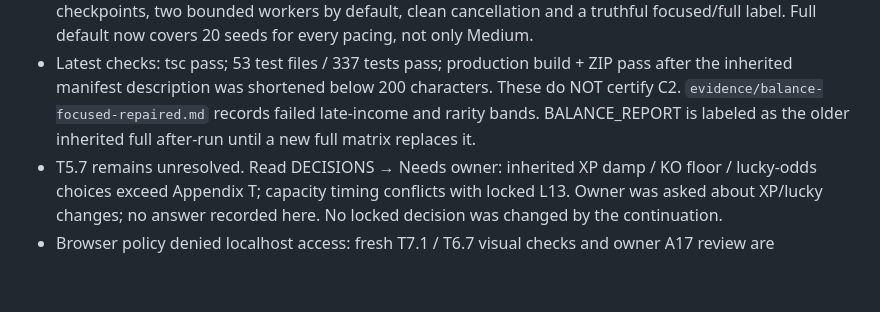
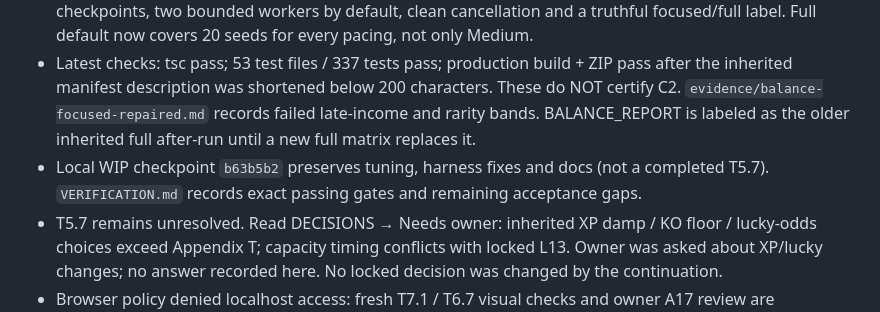
Before and after one commit to jostneilson/pokerem-remnote-plugin, a Markdown page: docs/update-1.6.0/HANDOFF.md, the part around the change. GitHub-like rendering; blank space fills up the shorter version.

```diff
--- a/docs/update-1.6.0/HANDOFF.md
+++ b/docs/update-1.6.0/HANDOFF.md
@@ -5,6 +5,7 @@
 - The original tuner PID 55610 completed normally (1099 s). A later owned run was cancelled under Jost's explicit permission; no job is active at this checkpoint. Preserve `.cache/balance/` (ignored checkpoints).
 - Current 1.6.0 continuation repairs simulator recovery after protected-encounter wipes, daily milestone bookkeeping and prize/legendary counting. The runner now has focused flags, atomic source-keyed checkpoints, two bounded workers by default, clean cancellation and a truthful focused/full label. Full default now covers 20 seeds for every pacing, not only Medium.
 - Latest checks: tsc pass; 53 test files / 337 tests pass; production build + ZIP pass after the inherited manifest description was shortened below 200 characters. These do NOT certify C2. `evidence/balance-focused-repaired.md` records failed late-income and rarity bands. BALANCE_REPORT is labeled as the older inherited full after-run until a new full matrix replaces it.
+- Local WIP checkpoint `b63b5b2` preserves tuning, harness fixes and docs (not a completed T5.7). `VERIFICATION.md` records exact passing gates and remaining acceptance gaps.
 - T5.7 remains unresolved. Read DECISIONS → Needs owner: inherited XP damp / KO floor / lucky-odds choices exceed Appendix T; capacity timing conflicts with locked L13. Owner was asked about XP/lucky changes; no answer recorded here. No locked decision was changed by the continuation.
 - Browser policy denied localhost access: fresh T7.1 / T6.7 visual checks and owner A17 review are unverified. Never bypass this via another browser surface.
 - Next: keep failed acceptance visible while preparing the remaining local Phase 7 work; do not publish or assert release-ready. 1.6.1 files remain untouched by this continuation.
```
Also changed, not shown: docs/update-1.6.0/PROGRESS.md (+3 -3 lines), docs/update-1.6.0/VERIFICATION.md (added, +36 -0 lines).
